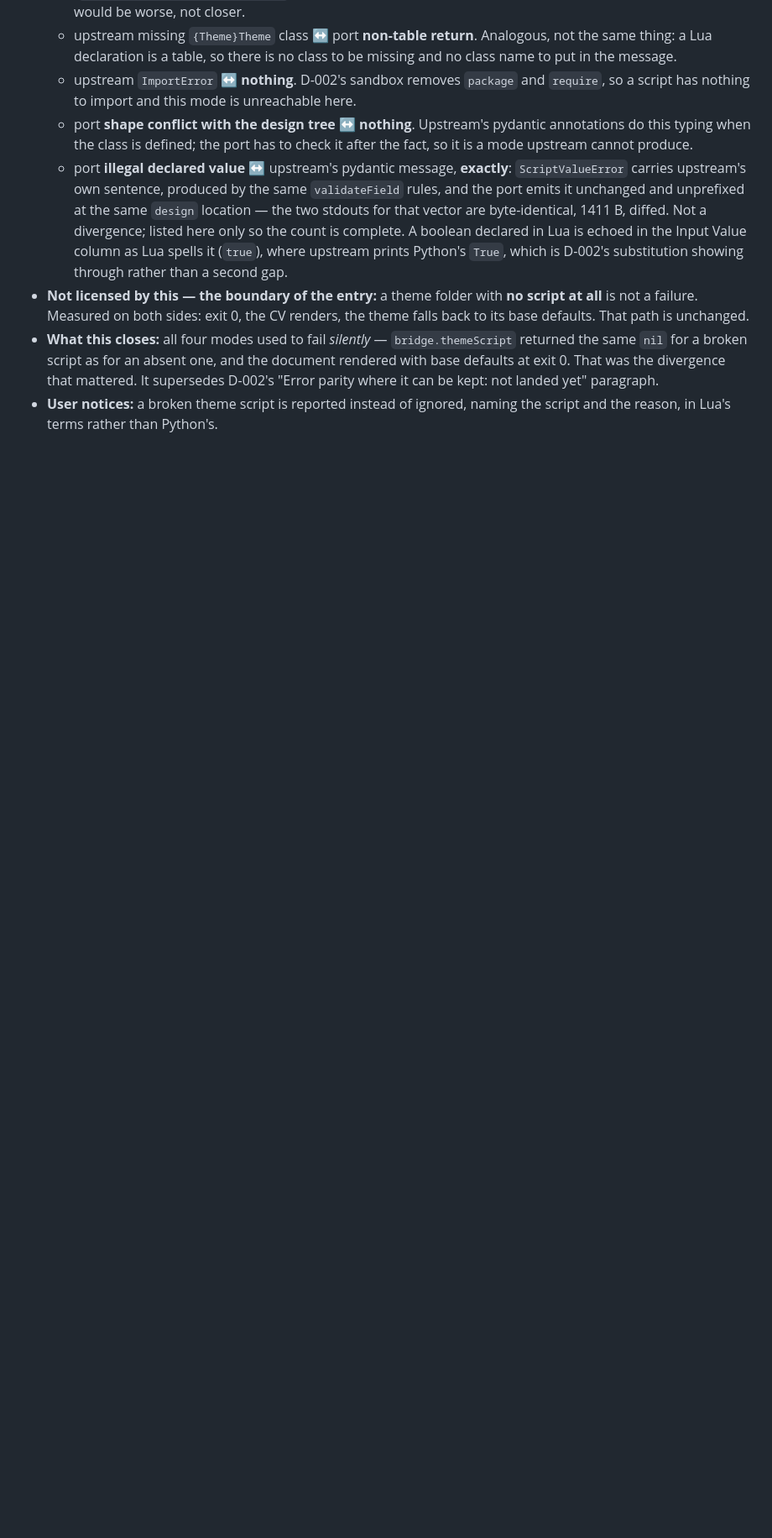
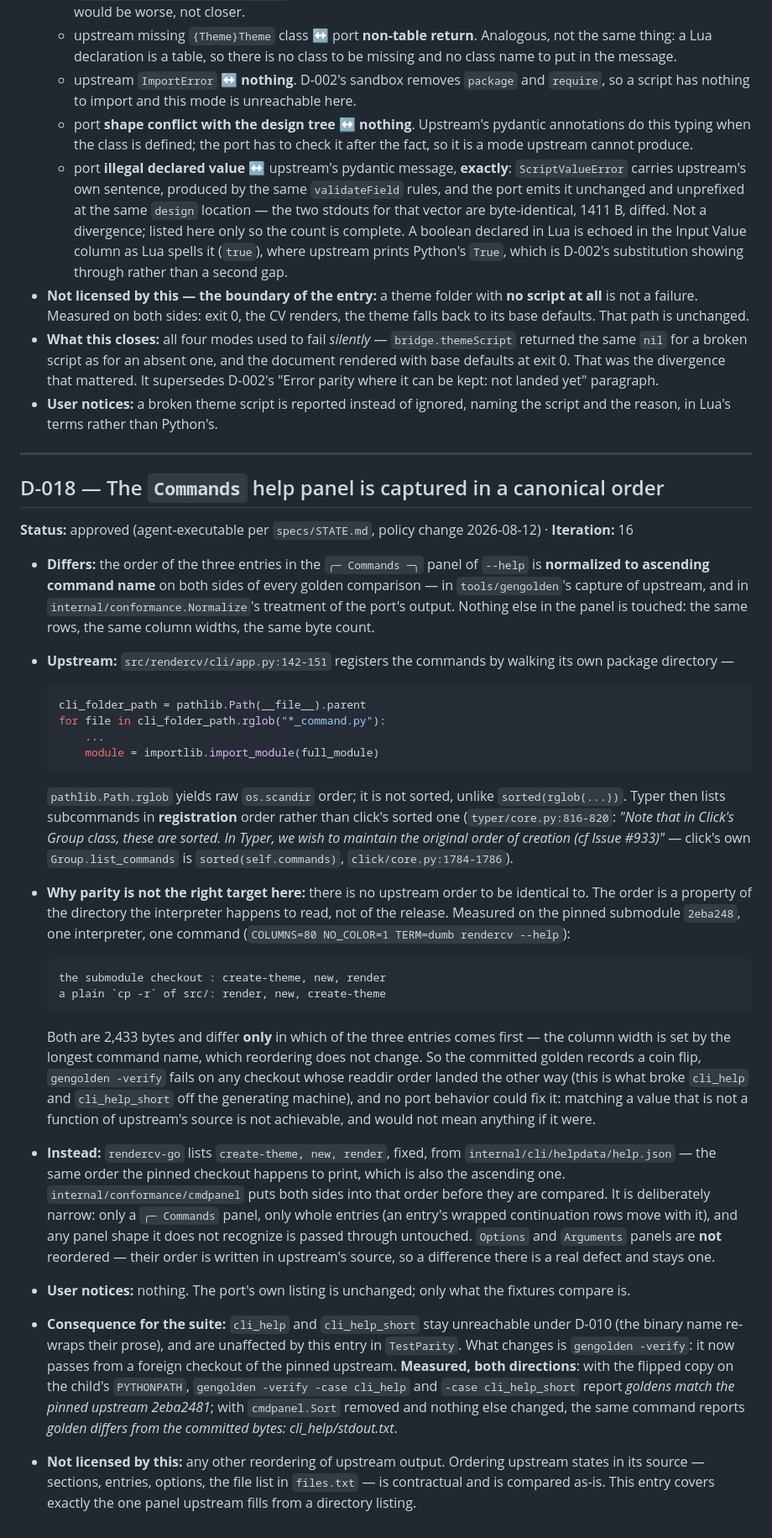
Before and after one commit to nonamecat19/rendercv-go, a Markdown page: specs/divergences.md, the part around the change. Shown at 84% size. GitHub-like rendering; blank space fills up the shorter version.

Commit message:
docs: record the help panel order divergence
Upstream discovers its CLI commands with `rglob("*_command.py")`
(cli/app.py:142-151) and Typer lists them in registration order, so the
`--help` Commands panel is in filesystem readdir order. The pinned
submodule prints `create-theme, new, render`; a `cp -r` copy of the same
source prints `render, new, create-theme`. The golden recorded a coin
flip, which is why `gengolden -verify` failed for `cli_help` and
`cli_help_short` off the generating machine.

Claude-Session: https://claude.ai/code/session_01GXAtgNrDehAa6bU5xU8ZHS

````diff
--- a/specs/divergences.md
+++ b/specs/divergences.md
@@ -454,3 +454,65 @@ The last is the only case in this entry where the port renders and upstream does
   can be kept: not landed yet" paragraph.
 - **User notices:** a broken theme script is reported instead of ignored, naming the script and the
   reason, in Lua's terms rather than Python's.
+
+---
+
+## D-018 — The `Commands` help panel is captured in a canonical order
+
+**Status:** approved (agent-executable per `specs/STATE.md`, policy change 2026-08-12) ·
+**Iteration:** 16
+
+- **Differs:** the order of the three entries in the `╭─ Commands ─╮` panel of `--help` is
+  **normalized to ascending command name** on both sides of every golden comparison — in
+  `tools/gengolden`'s capture of upstream, and in `internal/conformance.Normalize`'s treatment of
+  the port's output. Nothing else in the panel is touched: the same rows, the same column widths,
+  the same byte count.
+- **Upstream:** `src/rendercv/cli/app.py:142-151` registers the commands by walking its own package
+  directory —
+
+  ```python
+  cli_folder_path = pathlib.Path(__file__).parent
+  for file in cli_folder_path.rglob("*_command.py"):
+      ...
+      module = importlib.import_module(full_module)
+  ```
+
+  `pathlib.Path.rglob` yields raw `os.scandir` order; it is not sorted, unlike
+  `sorted(rglob(...))`. Typer then lists subcommands in **registration** order rather than click's
+  sorted one (`typer/core.py:816-820`: *"Note that in Click's Group class, these are sorted. In
+  Typer, we wish to maintain the original order of creation (cf Issue #933)"* — click's own
+  `Group.list_commands` is `sorted(self.commands)`, `click/core.py:1784-1786`).
+- **Why parity is not the right target here:** there is no upstream order to be identical to. The
+  order is a property of the directory the interpreter happens to read, not of the release.
+  Measured on the pinned submodule `2eba248`, one interpreter, one command
+  (`COLUMNS=80 NO_COLOR=1 TERM=dumb rendercv --help`):
+
+  ```
+  the submodule checkout : create-theme, new, render
+  a plain `cp -r` of src/: render, new, create-theme
+  ```
+
+  Both are 2,433 bytes and differ **only** in which of the three entries comes first — the column
+  width is set by the longest command name, which reordering does not change. So the committed
+  golden records a coin flip, `gengolden -verify` fails on any checkout whose readdir order landed
+  the other way (this is what broke `cli_help` and `cli_help_short` off the generating machine),
+  and no port behavior could fix it: matching a value that is not a function of upstream's source
+  is not achievable, and would not mean anything if it were.
+- **Instead:** `rendercv-go` lists `create-theme, new, render`, fixed, from
+  `internal/cli/helpdata/help.json` — the same order the pinned checkout happens to print, which is
+  also the ascending one. `internal/conformance/cmdpanel` puts both sides into that order before
+  they are compared. It is deliberately narrow: only a `╭─ Commands` panel, only whole entries
+  (an entry's wrapped continuation rows move with it), and any panel shape it does not recognize is
+  passed through untouched. `Options` and `Arguments` panels are **not** reordered — their order is
+  written in upstream's source, so a difference there is a real defect and stays one.
+- **User notices:** nothing. The port's own listing is unchanged; only what the fixtures compare is.
+- **Consequence for the suite:** `cli_help` and `cli_help_short` stay unreachable under D-010 (the
+  binary name re-wraps their prose), and are unaffected by this entry in `TestParity`. What changes
+  is `gengolden -verify`: it now passes from a foreign checkout of the pinned upstream.
+  **Measured, both directions**: with the flipped copy on the child's `PYTHONPATH`,
+  `gengolden -verify -case cli_help` and `-case cli_help_short` report *goldens match the pinned
+  upstream 2eba2481*; with `cmdpanel.Sort` removed and nothing else changed, the same command
+  reports *golden differs from the committed bytes: cli_help/stdout.txt*.
+- **Not licensed by this:** any other reordering of upstream output. Ordering upstream states in
+  its source — sections, entries, options, the file list in `files.txt` — is contractual and is
+  compared as-is. This entry covers exactly the one panel upstream fills from a directory listing.
````
